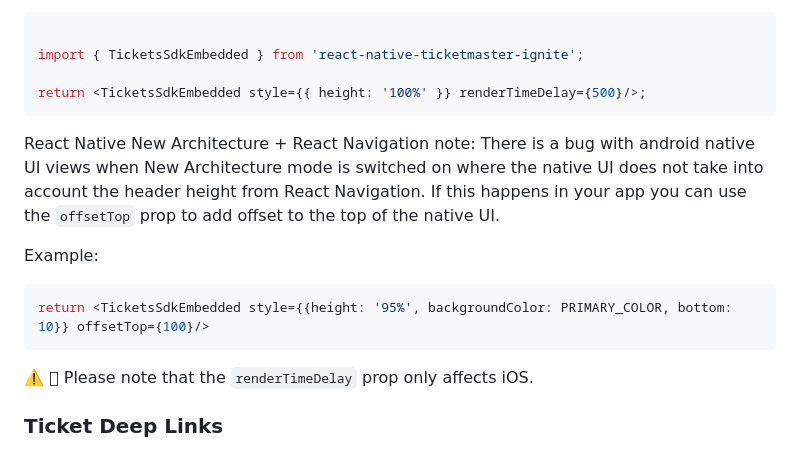
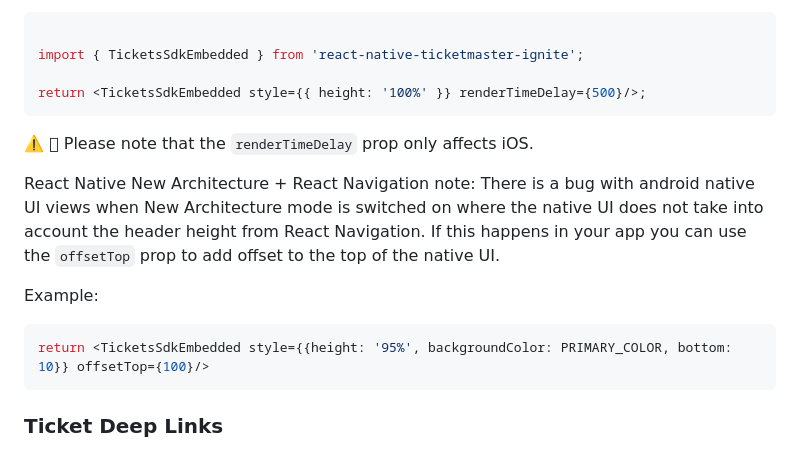
Before and after one commit to ticketmaster/react-native-ticketmaster-ignite, a Markdown page: README.md, the part around the change. GitHub-like rendering.

Commit message:
chore: update readme
Signed-off-by: Daniel Olugbade <110384307+DanielOS7-TM@users.noreply.github.com>

````diff
--- a/README.md
+++ b/README.md
@@ -409,15 +409,14 @@ import { TicketsSdkEmbedded } from 'react-native-ticketmaster-ignite';
 return <TicketsSdkEmbedded style={{ height: '100%' }} renderTimeDelay={500}/>;
 ```
 
+⚠️  Please note that the `renderTimeDelay` prop only affects iOS.
+
 React Native New Architecture + React Navigation note: There is a bug with android native UI views when New Architecture mode is switched on where the native UI does not take into account the header height from React Navigation. If this happens in your app you can use the `offsetTop` prop to add offset to the top of the native UI.
 
 Example:
 ```typescript
 return <TicketsSdkEmbedded style={{height: '95%', backgroundColor: PRIMARY_COLOR, bottom: 10}} offsetTop={100}/>
 ```
-
-
-⚠️  Please note that the `renderTimeDelay` prop only affects iOS.
 
 ### Ticket Deep Links
 
````
